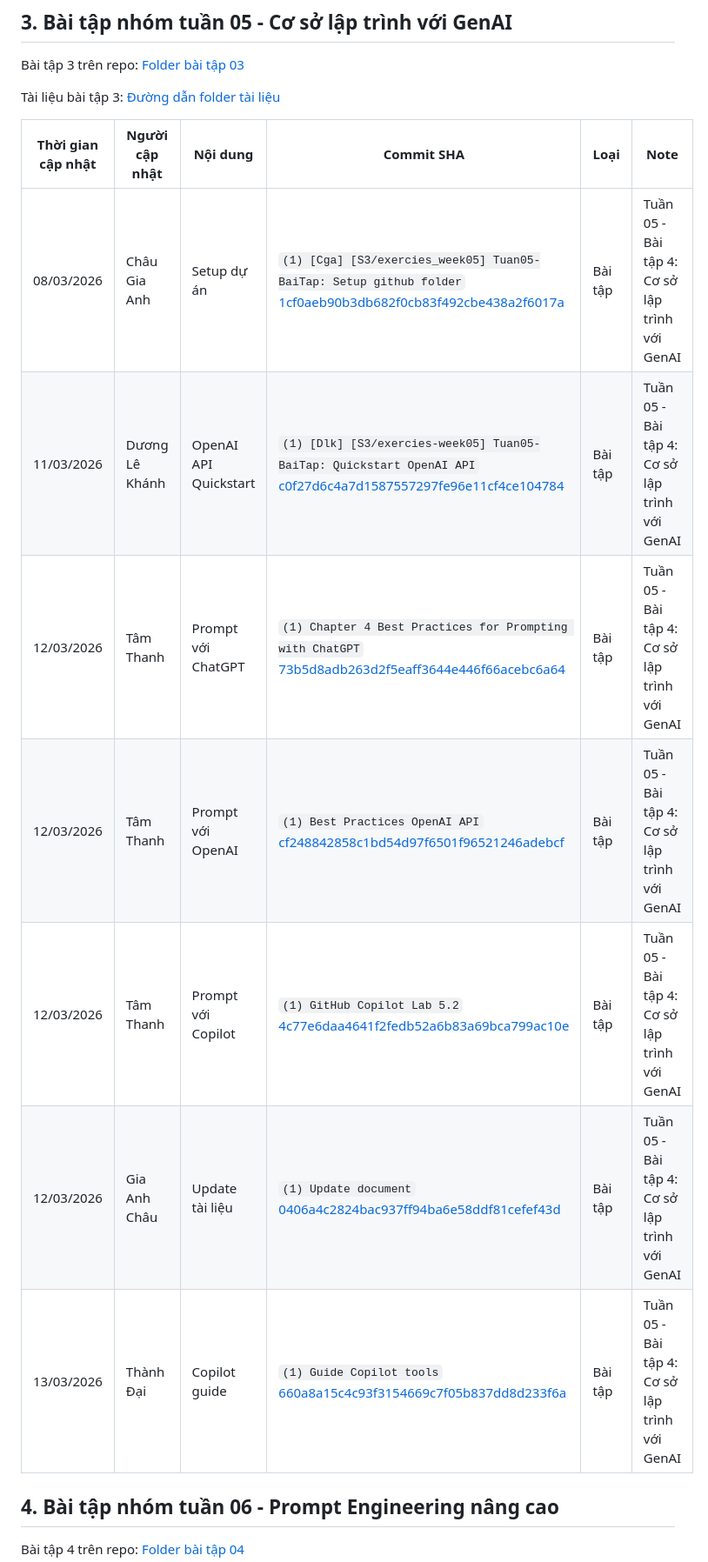
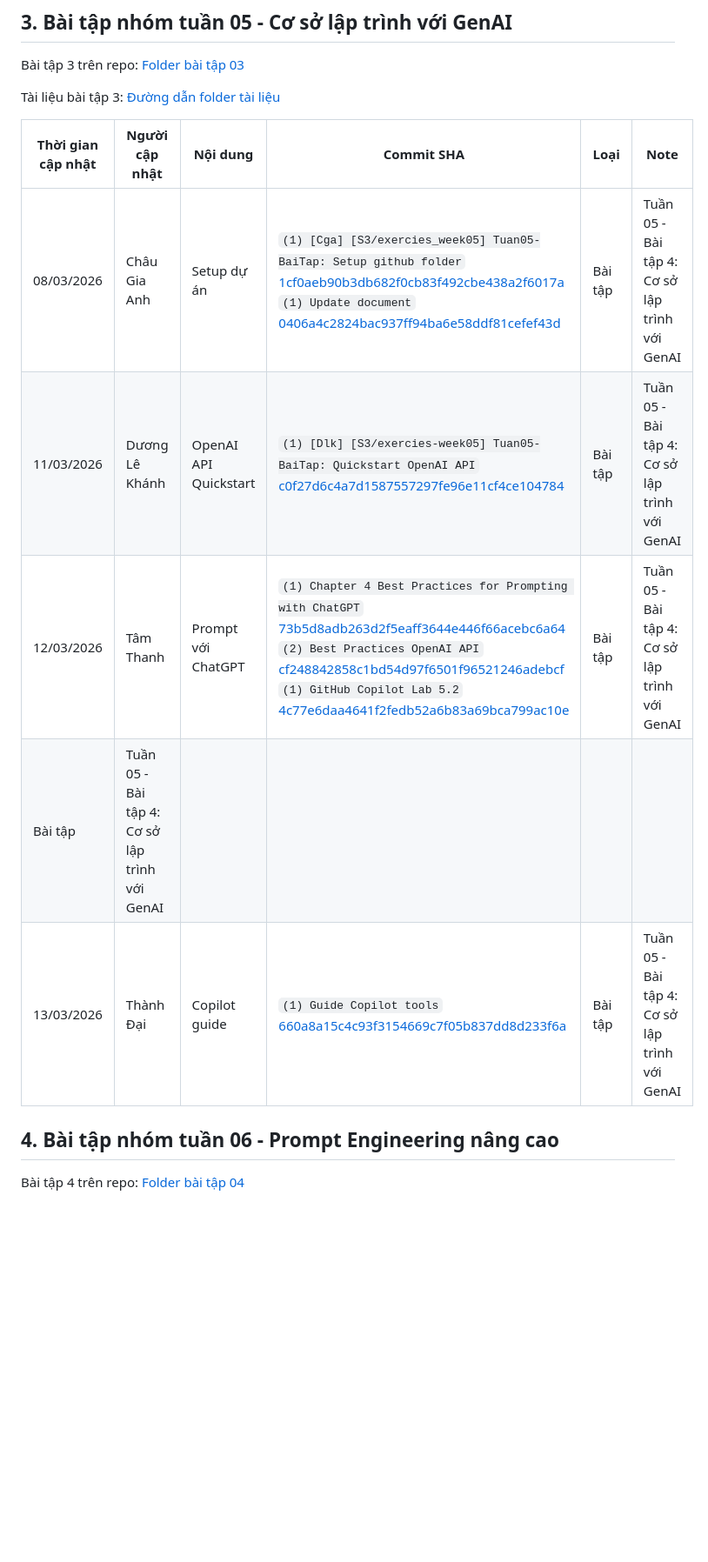
Before and after one commit to Cgaz275/NHOM_SGU2026_SeminarChuyenDe_DCT122C3, a Markdown page: CommitLog.md, the part around the change. Shown at 87% size. Rendered like a GitHub page; blank space fills up the shorter version.

```diff
--- a/CommitLog.md
+++ b/CommitLog.md
@@ -31,15 +31,13 @@ Bài tập 3 trên repo: [Folder bài tập 03](https://github.com/Cgaz275/NHOM_
 
 Tài liệu bài tập 3: [Đường dẫn folder tài liệu](https://github.com/Cgaz275/NHOM_SGU2026_SeminarChuyenDe_DCT122C3/tree/exercies/week05/Exercises/Week05_C%C6%A1%20s%E1%BB%9F%20l%E1%BA%ADp%20tr%C3%ACnh%20v%E1%BB%9Bi%20GenAI/documents)
 
-| Thời gian cập nhật | Người cập nhật | Nội dung              | Commit SHA                                                                                                                                                                                                                            | Loại    | Note                                           |
-| ------------------ | -------------- | --------------------- | ------------------------------------------------------------------------------------------------------------------------------------------------------------------------------------------------------------------------------------- | ------- | ---------------------------------------------- |
-| 08/03/2026         | Châu Gia Anh   | Setup dự án           | `(1) [Cga] [S3/exercies_week05] Tuan05-BaiTap: Setup github folder` <br> [1cf0aeb90b3db682f0cb83f492cbe438a2f6017a](https://github.com/Cgaz275/NHOM_SGU2026_SeminarChuyenDe_DCT122C3/tree/1cf0aeb90b3db682f0cb83f492cbe438a2f6017a)   | Bài tập | Tuần 05 - Bài tập 4: Cơ sở lập trình với GenAI |
-| 11/03/2026         | Dương Lê Khánh | OpenAI API Quickstart | `(1) [Dlk] [S3/exercies-week05] Tuan05-BaiTap: Quickstart OpenAI API` <br> [c0f27d6c4a7d1587557297fe96e11cf4ce104784](https://github.com/Cgaz275/NHOM_SGU2026_SeminarChuyenDe_DCT122C3/tree/c0f27d6c4a7d1587557297fe96e11cf4ce104784) | Bài tập | Tuần 05 - Bài tập 4: Cơ sở lập trình với GenAI |
-| 12/03/2026         | Tâm Thanh      | Prompt với ChatGPT    | `(1) Chapter 4 Best Practices for Prompting with ChatGPT` <br> [73b5d8adb263d2f5eaff3644e446f66acebc6a64](https://github.com/Cgaz275/NHOM_SGU2026_SeminarChuyenDe_DCT122C3/tree/73b5d8adb263d2f5eaff3644e446f66acebc6a64)             | Bài tập | Tuần 05 - Bài tập 4: Cơ sở lập trình với GenAI |
-| 12/03/2026         | Tâm Thanh      | Prompt với OpenAI     | `(1) Best Practices OpenAI API` <br> [cf248842858c1bd54d97f6501f96521246adebcf](https://github.com/Cgaz275/NHOM_SGU2026_SeminarChuyenDe_DCT122C3/tree/cf248842858c1bd54d97f6501f96521246adebcf)                                       | Bài tập | Tuần 05 - Bài tập 4: Cơ sở lập trình với GenAI |
-| 12/03/2026         | Tâm Thanh      | Prompt với Copilot    | `(1) GitHub Copilot Lab 5.2` <br> [4c77e6daa4641f2fedb52a6b83a69bca799ac10e](https://github.com/Cgaz275/NHOM_SGU2026_SeminarChuyenDe_DCT122C3/tree/4c77e6daa4641f2fedb52a6b83a69bca799ac10e)                                          | Bài tập | Tuần 05 - Bài tập 4: Cơ sở lập trình với GenAI |
-| 12/03/2026         | Gia Anh Châu   | Update tài liệu       | `(1) Update document` <br> [0406a4c2824bac937ff94ba6e58ddf81cefef43d](https://github.com/Cgaz275/NHOM_SGU2026_SeminarChuyenDe_DCT122C3/tree/0406a4c2824bac937ff94ba6e58ddf81cefef43d)                                                 | Bài tập | Tuần 05 - Bài tập 4: Cơ sở lập trình với GenAI |
-| 13/03/2026         | Thành Đại      | Copilot guide         | `(1) Guide Copilot tools` <br> [660a8a15c4c93f3154669c7f05b837dd8d233f6a](https://github.com/Cgaz275/NHOM_SGU2026_SeminarChuyenDe_DCT122C3/tree/660a8a15c4c93f3154669c7f05b837dd8d233f6a)                                             | Bài tập | Tuần 05 - Bài tập 4: Cơ sở lập trình với GenAI |
+| Thời gian cập nhật | Người cập nhật                                 | Nội dung              | Commit SHA                                                                                                                                                                                                                                                                                                                                                                                                                                                                                                                                                                                                                       | Loại    | Note                                           |
+| ------------------ | ---------------------------------------------- | --------------------- | -------------------------------------------------------------------------------------------------------------------------------------------------------------------------------------------------------------------------------------------------------------------------------------------------------------------------------------------------------------------------------------------------------------------------------------------------------------------------------------------------------------------------------------------------------------------------------------------------------------------------------- | ------- | ---------------------------------------------- |
+| 08/03/2026         | Châu Gia Anh                                   | Setup dự án           | `(1) [Cga] [S3/exercies_week05] Tuan05-BaiTap: Setup github folder` <br> [1cf0aeb90b3db682f0cb83f492cbe438a2f6017a](https://github.com/Cgaz275/NHOM_SGU2026_SeminarChuyenDe_DCT122C3/tree/1cf0aeb90b3db682f0cb83f492cbe438a2f6017a) <br> `(1) Update document` <br> [0406a4c2824bac937ff94ba6e58ddf81cefef43d](https://github.com/Cgaz275/NHOM_SGU2026_SeminarChuyenDe_DCT122C3/tree/0406a4c2824bac937ff94ba6e58ddf81cefef43d)                                                                                                                                                                                                   | Bài tập | Tuần 05 - Bài tập 4: Cơ sở lập trình với GenAI |
+| 11/03/2026         | Dương Lê Khánh                                 | OpenAI API Quickstart | `(1) [Dlk] [S3/exercies-week05] Tuan05-BaiTap: Quickstart OpenAI API` <br> [c0f27d6c4a7d1587557297fe96e11cf4ce104784](https://github.com/Cgaz275/NHOM_SGU2026_SeminarChuyenDe_DCT122C3/tree/c0f27d6c4a7d1587557297fe96e11cf4ce104784)                                                                                                                                                                                                                                                                                                                                                                                            | Bài tập | Tuần 05 - Bài tập 4: Cơ sở lập trình với GenAI |
+| 12/03/2026         | Tâm Thanh                                      | Prompt với ChatGPT    | `(1) Chapter 4 Best Practices for Prompting with ChatGPT` <br> [73b5d8adb263d2f5eaff3644e446f66acebc6a64](https://github.com/Cgaz275/NHOM_SGU2026_SeminarChuyenDe_DCT122C3/tree/73b5d8adb263d2f5eaff3644e446f66acebc6a64) <br> `(2) Best Practices OpenAI API` <br> [cf248842858c1bd54d97f6501f96521246adebcf](https://github.com/Cgaz275/NHOM_SGU2026_SeminarChuyenDe_DCT122C3/tree/cf248842858c1bd54d97f6501f96521246adebcf) <br> `(1) GitHub Copilot Lab 5.2` <br> [4c77e6daa4641f2fedb52a6b83a69bca799ac10e](https://github.com/Cgaz275/NHOM_SGU2026_SeminarChuyenDe_DCT122C3/tree/4c77e6daa4641f2fedb52a6b83a69bca799ac10e) | Bài tập | Tuần 05 - Bài tập 4: Cơ sở lập trình với GenAI |
+| Bài tập            | Tuần 05 - Bài tập 4: Cơ sở lập trình với GenAI |
+| 13/03/2026         | Thành Đại                                      | Copilot guide         | `(1) Guide Copilot tools` <br> [660a8a15c4c93f3154669c7f05b837dd8d233f6a](https://github.com/Cgaz275/NHOM_SGU2026_SeminarChuyenDe_DCT122C3/tree/660a8a15c4c93f3154669c7f05b837dd8d233f6a)                                                                                                                                                                                                                                                                                                                                                                                                                                        | Bài tập | Tuần 05 - Bài tập 4: Cơ sở lập trình với GenAI |
 
 ## 4. Bài tập nhóm tuần 06 - Prompt Engineering nâng cao
 
```
